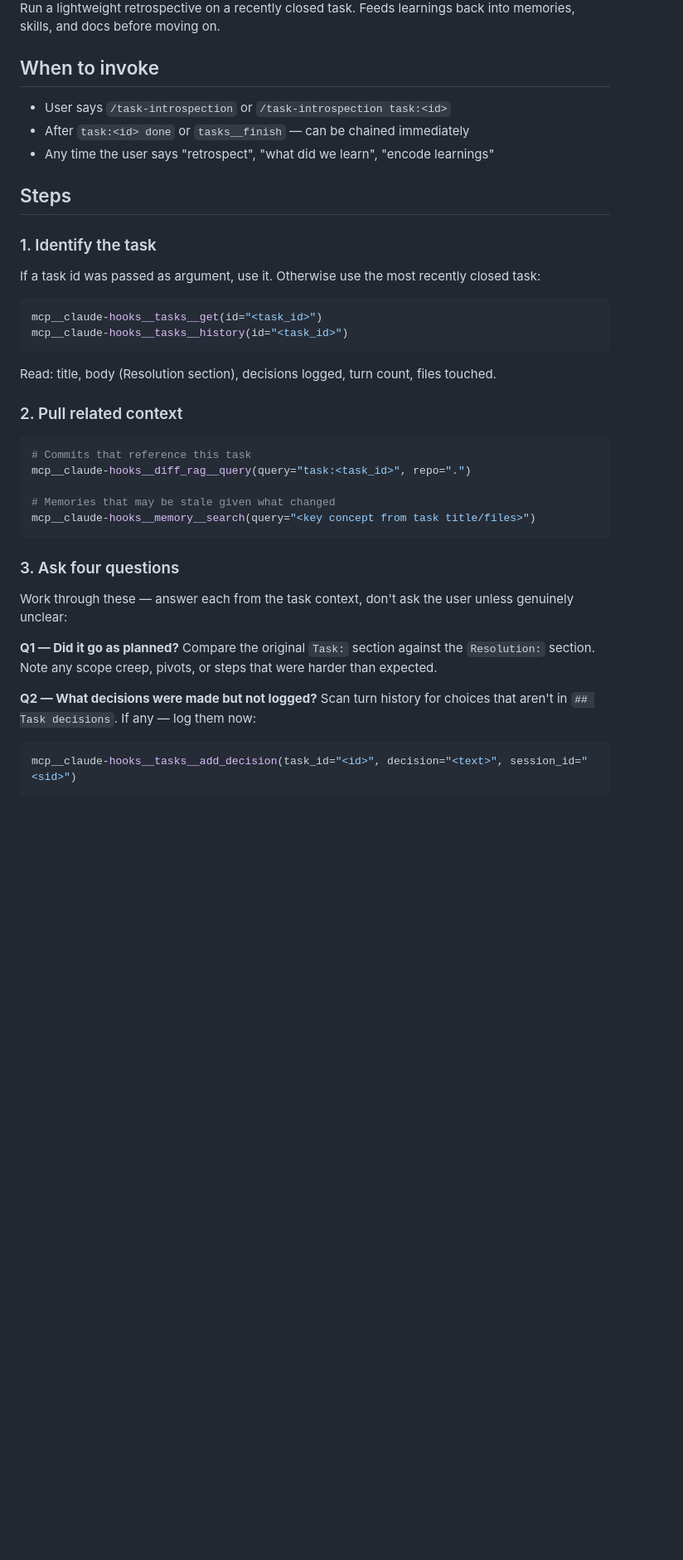
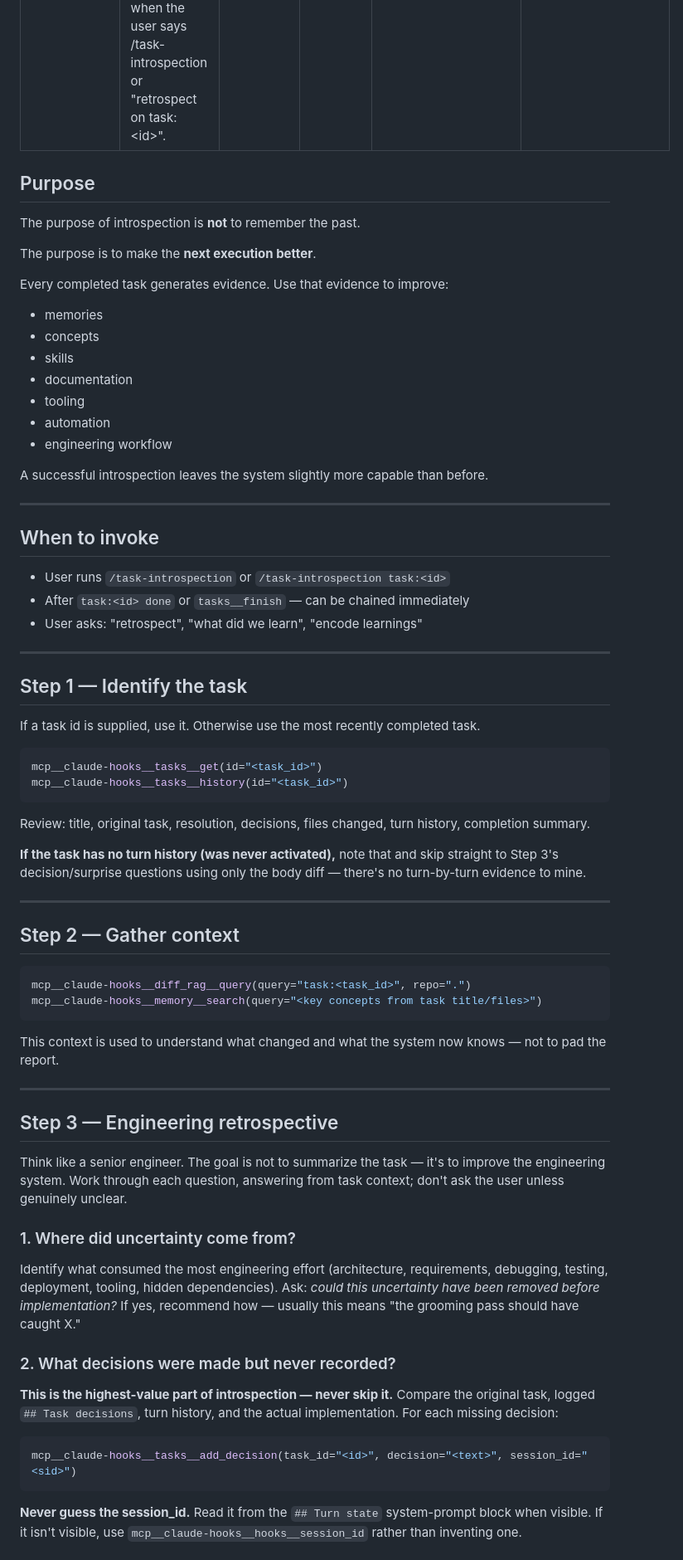
Before and after one commit to debaditya-mohankudo/Lite-Task-Framework-w-Claude-hooks, a Markdown page: skills/task-introspection/skill.md, the part around one of its changes. Shown at 83% size. Drawn GitHub-style; blank space fills up the shorter version.

````diff
--- a/skills/task-introspection/skill.md
+++ b/skills/task-introspection/skill.md
@@ -7,47 +7,71 @@ repo: ~/workspace/claude-hooks/skills/task-introspection/skill.md
 deployed: ~/.claude/skills/task-introspection/skill.md
 ---
 
-Run a lightweight retrospective on a recently closed task. Feeds learnings back into memories, skills, and docs before moving on.
+## Purpose
+
+The purpose of introspection is **not** to remember the past.
+
+The purpose is to make the **next execution better**.
+
+Every completed task generates evidence. Use that evidence to improve:
+
+* memories
+* concepts
+* skills
+* documentation
+* tooling
+* automation
+* engineering workflow
+
+A successful introspection leaves the system slightly more capable than before.
+
+---
 
 ## When to invoke
 
-- User says `/task-introspection` or `/task-introspection task:<id>`
-- After `task:<id> done` or `tasks__finish` — can be chained immediately
-- Any time the user says "retrospect", "what did we learn", "encode learnings"
+* User runs `/task-introspection` or `/task-introspection task:<id>`
+* After `task:<id> done` or `tasks__finish` — can be chained immediately
+* User asks: "retrospect", "what did we learn", "encode learnings"
 
-## Steps
+---
 
-### 1. Identify the task
+## Step 1 — Identify the task
 
-If a task id was passed as argument, use it. Otherwise use the most recently closed task:
+If a task id is supplied, use it. Otherwise use the most recently completed task.
 
 ```python
 mcp__claude-hooks__tasks__get(id="<task_id>")
 mcp__claude-hooks__tasks__history(id="<task_id>")
 ```
 
-Read: title, body (Resolution section), decisions logged, turn count, files touched.
+Review: title, original task, resolution, decisions, files changed, turn history, completion summary.
 
-### 2. Pull related context
+**If the task has no turn history (was never activated),** note that and skip straight to Step 3's decision/surprise questions using only the body diff — there's no turn-by-turn evidence to mine.
+
+---
+
+## Step 2 — Gather context
 
 ```python
-# Commits that reference this task
 mcp__claude-hooks__diff_rag__query(query="task:<task_id>", repo=".")
-
-# Memories that may be stale given what changed
-mcp__claude-hooks__memory__search(query="<key concept from task title/files>")
+mcp__claude-hooks__memory__search(query="<key concepts from task title/files>")
 ```
 
-### 3. Ask four questions
+This context is used to understand what changed and what the system now knows — not to pad the report.
 
-Work through these — answer each from the task context, don't ask the user unless genuinely unclear:
+---
 
-**Q1 — Did it go as planned?**
-Compare the original `Task:` section against the `Resolution:` section. Note any scope creep, pivots, or steps that were harder than expected.
+## Step 3 — Engineering retrospective
 
-**Q2 — What decisions were made but not logged?**
-Scan turn history for choices that aren't in `## Task decisions`. If any — log them now:
+Think like a senior engineer. The goal is not to summarize the task — it's to improve the engineering system. Work through each question, answering from task context; don't ask the user unless genuinely unclear.
+
+### 1. Where did uncertainty come from?
+Identify what consumed the most engineering effort (architecture, requirements, debugging, testing, deployment, tooling, hidden dependencies). Ask: *could this uncertainty have been removed before implementation?* If yes, recommend how — usually this means "the grooming pass should have caught X."
+
+### 2. What decisions were made but never recorded?
+**This is the highest-value part of introspection — never skip it.** Compare the original task, logged `## Task decisions`, turn history, and the actual implementation. For each missing decision:
 ```python
 mcp__claude-hooks__tasks__add_decision(task_id="<id>", decision="<text>", session_id="<sid>")
 ```
+**Never guess the session_id.** Read it from the `## Turn state` system-prompt block when visible. If it isn't visible, use `mcp__claude-hooks__hooks__session_id` rather than inventing one.
 
````
Also changed, not shown: other parts of skills/task-introspection/skill.md (+89 -30 lines).
